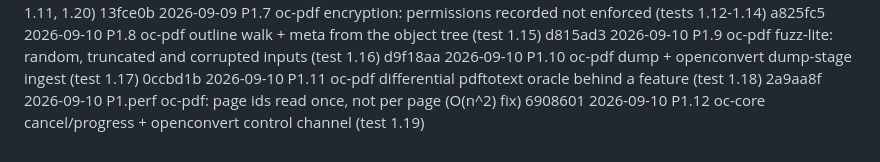
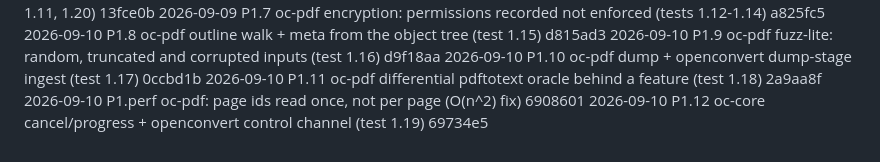
Before and after one commit to egeselbzgyk/openconvert, a Markdown page: PROGRESS.md, the part around the change. Drawn GitHub-style.

Commit message:
progress: item 1.12 done; every named Phase 1 test passes, VD-d is what remains

```diff
--- a/PROGRESS.md
+++ b/PROGRESS.md
@@ -172,4 +172,4 @@ Checked against `IMPLEMENTATION_PLAN.md` §0.3 on 2026-09-09:
 2026-09-10  P1.10     oc-pdf dump + openconvert dump-stage ingest (test 1.17)  0ccbd1b
 2026-09-10  P1.11     oc-pdf differential pdftotext oracle behind a feature (test 1.18)  2a9aa8f
 2026-09-10  P1.perf   oc-pdf: page ids read once, not per page (O(n^2) fix)                6908601
-2026-09-10  P1.12     oc-core cancel/progress + openconvert control channel (test 1.19)
+2026-09-10  P1.12     oc-core cancel/progress + openconvert control channel (test 1.19)  69734e5
```
